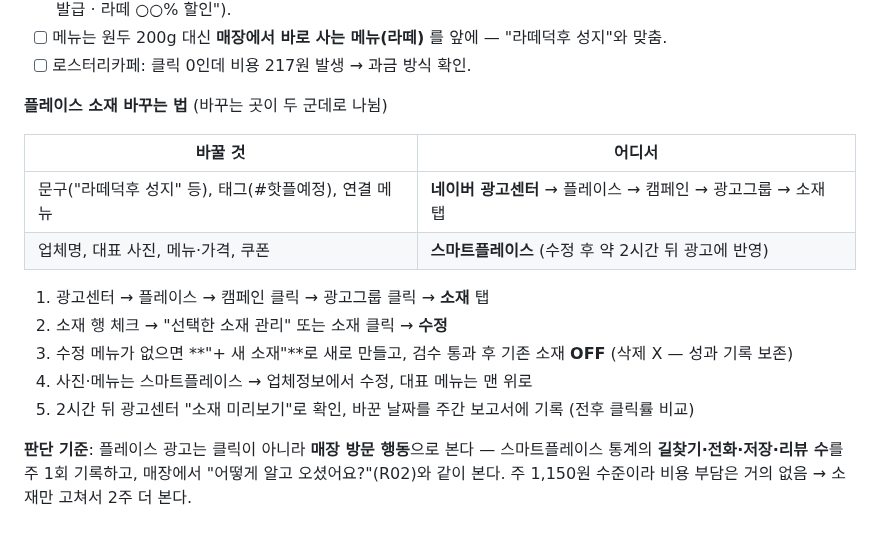
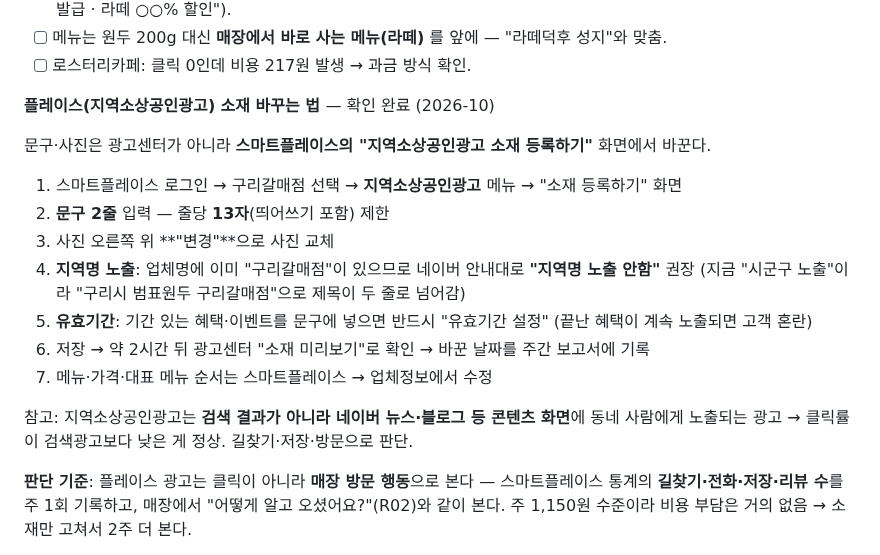
Before and after one commit to bumpyobeans/myproject, a Markdown page: marketing/OPERATIONS.md, the part around the change. Rendered like a GitHub page.

Commit message:
Correct Place ad creative how-to (edited in Smart Place local ad page)
Co-Authored-By: Claude Opus 5.5 <noreply@anthropic.com>
Claude-Session: https://claude.ai/code/session_01NaMSkf5f8kd1HC7SgQp72J

```diff
--- a/marketing/OPERATIONS.md
+++ b/marketing/OPERATIONS.md
@@ -133,18 +133,19 @@
 - [ ] 메뉴는 원두 200g 대신 **매장에서 바로 사는 메뉴(라떼)** 를 앞에 — "라떼덕후 성지"와 맞춤.
 - [ ] 로스터리카페: 클릭 0인데 비용 217원 발생 → 과금 방식 확인.
 
-**플레이스 소재 바꾸는 법** (바꾸는 곳이 두 군데로 나뉨)
+**플레이스(지역소상공인광고) 소재 바꾸는 법** — 확인 완료 (2026-10)
 
-| 바꿀 것 | 어디서 |
-|---|---|
-| 문구("라떼덕후 성지" 등), 태그(#핫플예정), 연결 메뉴 | **네이버 광고센터** → 플레이스 → 캠페인 → 광고그룹 → 소재 탭 |
-| 업체명, 대표 사진, 메뉴·가격, 쿠폰 | **스마트플레이스** (수정 후 약 2시간 뒤 광고에 반영) |
+문구·사진은 광고센터가 아니라 **스마트플레이스의 "지역소상공인광고 소재 등록하기"** 화면에서 바꾼다.
 
-1. 광고센터 → 플레이스 → 캠페인 클릭 → 광고그룹 클릭 → **소재** 탭
-2. 소재 행 체크 → "선택한 소재 관리" 또는 소재 클릭 → **수정**
-3. 수정 메뉴가 없으면 **"+ 새 소재"**로 새로 만들고, 검수 통과 후 기존 소재 **OFF** (삭제 X — 성과 기록 보존)
-4. 사진·메뉴는 스마트플레이스 → 업체정보에서 수정, 대표 메뉴는 맨 위로
-5. 2시간 뒤 광고센터 "소재 미리보기"로 확인, 바꾼 날짜를 주간 보고서에 기록 (전후 클릭률 비교)
+1. 스마트플레이스 로그인 → 구리갈매점 선택 → **지역소상공인광고** 메뉴 → "소재 등록하기" 화면
+2. **문구 2줄** 입력 — 줄당 **13자**(띄어쓰기 포함) 제한
+3. 사진 오른쪽 위 **"변경"**으로 사진 교체
+4. **지역명 노출**: 업체명에 이미 "구리갈매점"이 있으므로 네이버 안내대로 **"지역명 노출 안함"** 권장 (지금 "시군구 노출"이라 "구리시 범표원두 구리갈매점"으로 제목이 두 줄로 넘어감)
+5. **유효기간**: 기간 있는 혜택·이벤트를 문구에 넣으면 반드시 "유효기간 설정" (끝난 혜택이 계속 노출되면 고객 혼란)
+6. 저장 → 약 2시간 뒤 광고센터 "소재 미리보기"로 확인 → 바꾼 날짜를 주간 보고서에 기록
+7. 메뉴·가격·대표 메뉴 순서는 스마트플레이스 → 업체정보에서 수정
+
+참고: 지역소상공인광고는 **검색 결과가 아니라 네이버 뉴스·블로그 등 콘텐츠 화면**에 동네 사람에게 노출되는 광고 → 클릭률이 검색광고보다 낮은 게 정상. 길찾기·저장·방문으로 판단.
 
 **판단 기준**: 플레이스 광고는 클릭이 아니라 **매장 방문 행동**으로 본다 — 스마트플레이스 통계의 **길찾기·전화·저장·리뷰 수**를 주 1회 기록하고, 매장에서 "어떻게 알고 오셨어요?"(R02)와 같이 본다. 주 1,150원 수준이라 비용 부담은 거의 없음 → 소재만 고쳐서 2주 더 본다.
 
```
